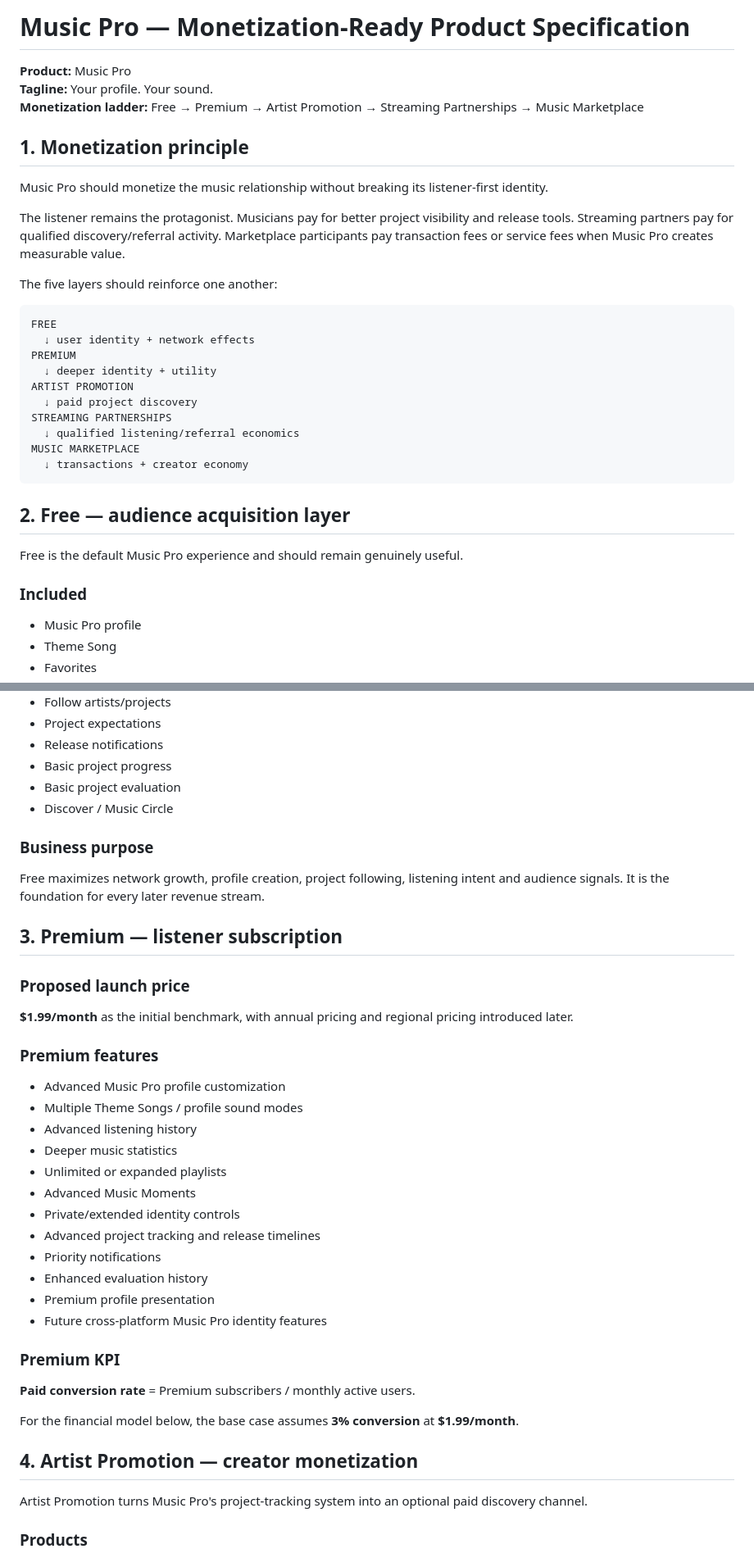
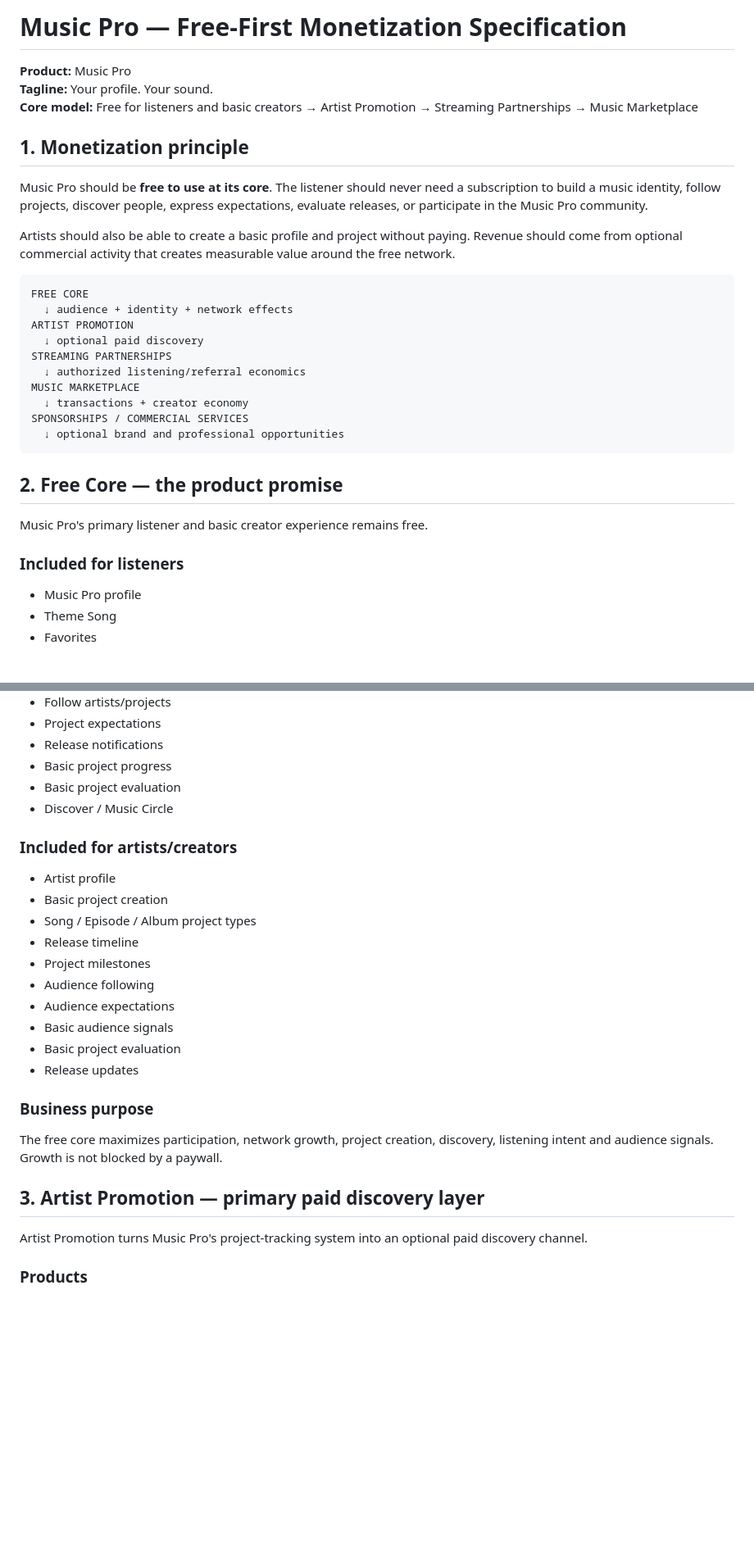
Before and after one commit to axali-sys/Instagram-theme-song, a Markdown page: MONETIZATION_SPEC.md, 2 parts joined by grey strips. Shown at 82% size. GitHub-like rendering; blank space fills up the shorter version.

````diff
--- a/MONETIZATION_SPEC.md
+++ b/MONETIZATION_SPEC.md
@@ -1,35 +1,33 @@
-# Music Pro — Monetization-Ready Product Specification
+# Music Pro — Free-First Monetization Specification
 
 **Product:** Music Pro
 **Tagline:** Your profile. Your sound.
-**Monetization ladder:** Free → Premium → Artist Promotion → Streaming Partnerships → Music Marketplace
+**Core model:** Free for listeners and basic creators → Artist Promotion → Streaming Partnerships → Music Marketplace
 
 ## 1. Monetization principle
 
-Music Pro should monetize the music relationship without breaking its listener-first identity.
+Music Pro should be **free to use at its core**. The listener should never need a subscription to build a music identity, follow projects, discover people, express expectations, evaluate releases, or participate in the Music Pro community.
 
-The listener remains the protagonist. Musicians pay for better project visibility and release tools. Streaming partners pay for qualified discovery/referral activity. Marketplace participants pay transaction fees or service fees when Music Pro creates measurable value.
-
-The five layers should reinforce one another:
+Artists should also be able to create a basic profile and project without paying. Revenue should come from optional commercial activity that creates measurable value around the free network.
 
 ```text
-FREE
-  ↓ user identity + network effects
-PREMIUM
-  ↓ deeper identity + utility
+FREE CORE
+  ↓ audience + identity + network effects
 ARTIST PROMOTION
-  ↓ paid project discovery
+  ↓ optional paid discovery
 STREAMING PARTNERSHIPS
-  ↓ qualified listening/referral economics
+  ↓ authorized listening/referral economics
 MUSIC MARKETPLACE
   ↓ transactions + creator economy
+SPONSORSHIPS / COMMERCIAL SERVICES
+  ↓ optional brand and professional opportunities
 ```
 
-## 2. Free — audience acquisition layer
+## 2. Free Core — the product promise
 
-Free is the default Music Pro experience and should remain genuinely useful.
+Music Pro's primary listener and basic creator experience remains free.
 
-### Included
+### Included for listeners
 - Music Pro profile
 - Theme Song
 - Favorites
@@ -44,34 +42,22 @@ Free is the default Music Pro experience and should remain genuinely useful.
 - Basic project evaluation
 - Discover / Music Circle
 
+### Included for artists/creators
+- Artist profile
+- Basic project creation
+- Song / Episode / Album project types
+- Release timeline
+- Project milestones
+- Audience following
+- Audience expectations
+- Basic audience signals
+- Basic project evaluation
+- Release updates
+
 ### Business purpose
-Free maximizes network growth, profile creation, project following, listening intent and audience signals. It is the foundation for every later revenue stream.
+The free core maximizes participation, network growth, project creation, discovery, listening intent and audience signals. Growth is not blocked by a paywall.
 
-## 3. Premium — listener subscription
-
-### Proposed launch price
-**$1.99/month** as the initial benchmark, with annual pricing and regional pricing introduced later.
-
-### Premium features
-- Advanced Music Pro profile customization
-- Multiple Theme Songs / profile sound modes
-- Advanced listening history
-- Deeper music statistics
-- Unlimited or expanded playlists
-- Advanced Music Moments
-- Private/extended identity controls
-- Advanced project tracking and release timelines
-- Priority notifications
-- Enhanced evaluation history
-- Premium profile presentation
-- Future cross-platform Music Pro identity features
-
-### Premium KPI
-**Paid conversion rate** = Premium subscribers / monthly active users.
-
-For the financial model below, the base case assumes **3% conversion** at **$1.99/month**.
-
-## 4. Artist Promotion — creator monetization
+## 3. Artist Promotion — primary paid discovery layer
 
 Artist Promotion turns Music Pro's project-tracking system into an optional paid discovery channel.
 
````
Also changed, not shown: other parts of MONETIZATION_SPEC.md (+94 -70 lines).
